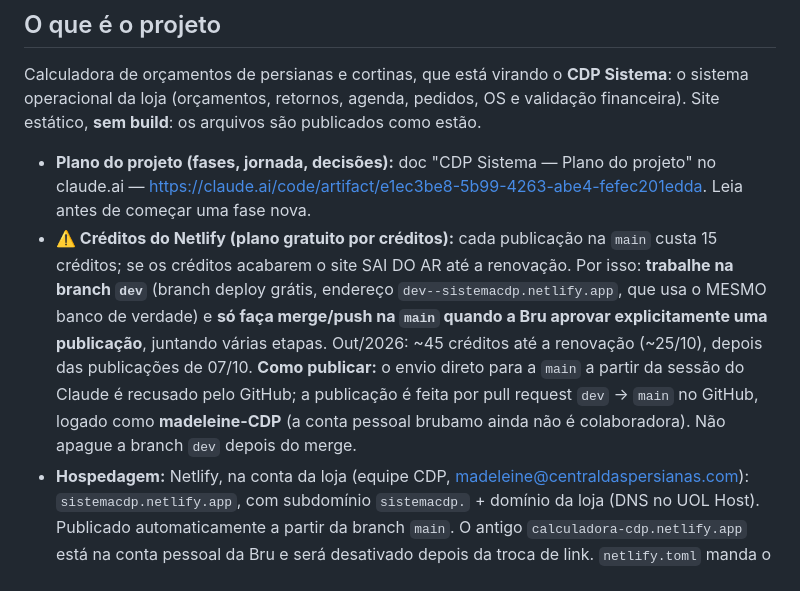
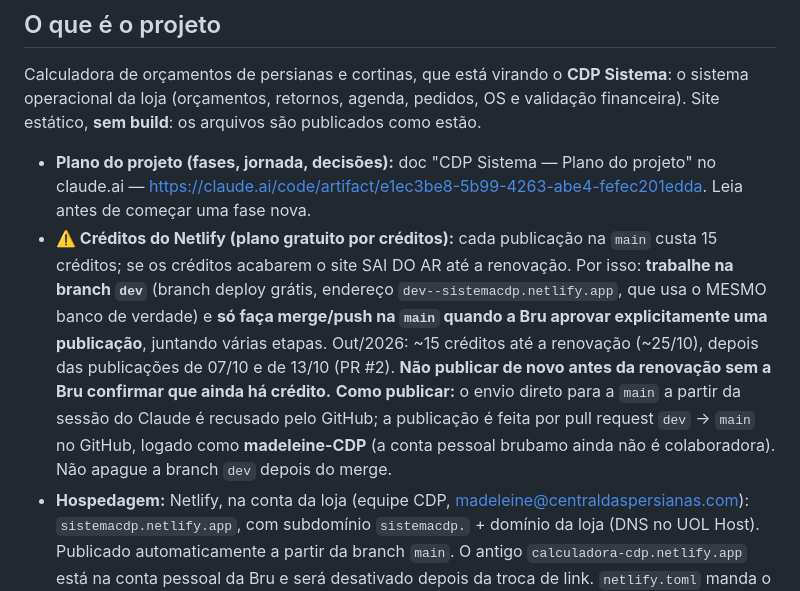
Before and after one commit to madeleine-CDP/calculadora-cdp, a Markdown page: CLAUDE.md, the part around the change. Drawn GitHub-style.

Commit message:
CLAUDE.md: créditos depois da publicação de 13/10
Co-Authored-By: Claude Opus 5.5 <noreply@anthropic.com>
Claude-Session: https://claude.ai/code/session_01CJEF5GDov3Bh1KBXYWsmQs

```diff
--- a/CLAUDE.md
+++ b/CLAUDE.md
@@ -16,7 +16,7 @@ Leia este arquivo inteiro antes de qualquer alteração.
 Calculadora de orçamentos de persianas e cortinas, que está virando o **CDP Sistema**: o sistema operacional da loja (orçamentos, retornos, agenda, pedidos, OS e validação financeira). Site estático, **sem build**: os arquivos são publicados como estão.
 
 - **Plano do projeto (fases, jornada, decisões):** doc "CDP Sistema — Plano do projeto" no claude.ai — https://claude.ai/code/artifact/e1ec3be8-5b99-4263-abe4-fefec201edda. Leia antes de começar uma fase nova.
-- **⚠️ Créditos do Netlify (plano gratuito por créditos):** cada publicação na `main` custa 15 créditos; se os créditos acabarem o site SAI DO AR até a renovação. Por isso: **trabalhe na branch `dev`** (branch deploy grátis, endereço `dev--sistemacdp.netlify.app`, que usa o MESMO banco de verdade) e **só faça merge/push na `main` quando a Bru aprovar explicitamente uma publicação**, juntando várias etapas. Out/2026: ~45 créditos até a renovação (~25/10), depois das publicações de 07/10. **Como publicar:** o envio direto para a `main` a partir da sessão do Claude é recusado pelo GitHub; a publicação é feita por pull request `dev` → `main` no GitHub, logado como **madeleine-CDP** (a conta pessoal brubamo ainda não é colaboradora). Não apague a branch `dev` depois do merge.
+- **⚠️ Créditos do Netlify (plano gratuito por créditos):** cada publicação na `main` custa 15 créditos; se os créditos acabarem o site SAI DO AR até a renovação. Por isso: **trabalhe na branch `dev`** (branch deploy grátis, endereço `dev--sistemacdp.netlify.app`, que usa o MESMO banco de verdade) e **só faça merge/push na `main` quando a Bru aprovar explicitamente uma publicação**, juntando várias etapas. Out/2026: ~15 créditos até a renovação (~25/10), depois das publicações de 07/10 e de 13/10 (PR #2). **Não publicar de novo antes da renovação sem a Bru confirmar que ainda há crédito.** **Como publicar:** o envio direto para a `main` a partir da sessão do Claude é recusado pelo GitHub; a publicação é feita por pull request `dev` → `main` no GitHub, logado como **madeleine-CDP** (a conta pessoal brubamo ainda não é colaboradora). Não apague a branch `dev` depois do merge.
 - **Hospedagem:** Netlify, na conta da loja (equipe CDP, madeleine@centraldaspersianas.com): `sistemacdp.netlify.app`, com subdomínio `sistemacdp.` + domínio da loja (DNS no UOL Host). Publicado automaticamente a partir da branch `main`. O antigo `calculadora-cdp.netlify.app` está na conta pessoal da Bru e será desativado depois da troca de link. `netlify.toml` manda o navegador sempre buscar a versão nova (sem cache de tabela antiga).
 - **Dados:** Supabase (projeto `cdp-calculadora`, região sa-east-1). Tabela `orcamentos` guarda os orçamentos salvos, compartilhados entre os usuários.
 - **Login (Fase 1):** contas do **Supabase Auth**, uma por pessoa (Bruna, Mirelle, Madeleine). Entra por usuário (`cdaspersianas`, `operacao@cdaspersianas`, `madeleine@cdaspersianas`, ou `bru`/`mirelle`/`madeleine`); o mapa usuário → e-mail fica em `USUARIOS_EMAIL` (`js/login.js`). A Bru cria a conta no painel do Supabase com senha provisória (o Claude nunca digita senhas); no 1º acesso a pessoa cria a própria (`perfis.senha_provisoria`). Tabela `perfis` = equipe (e-mail, usuário, nome, papel: dona/admin/atendimento/vendas). **Todo acesso ao banco passa por `sbFetch()`** (manda o token de quem está logado e renova sozinho). "Criado por" é gravado pelo banco (gatilho `orcamentos_quem_criou`). Só quem está em `perfis` vê dados (`eh_da_equipe()`). O cadastro aberto ("Allow new users to sign up") fica DESLIGADO no painel. O login antigo (`usuarios` + `verificar_login`) fica desligado, guardado até tudo estabilizar.
```
